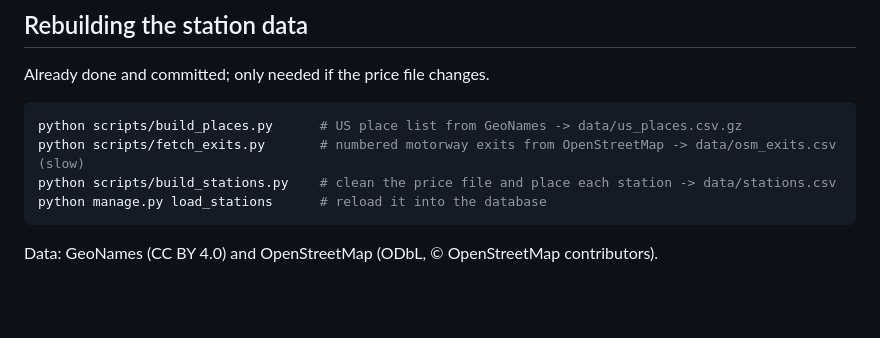
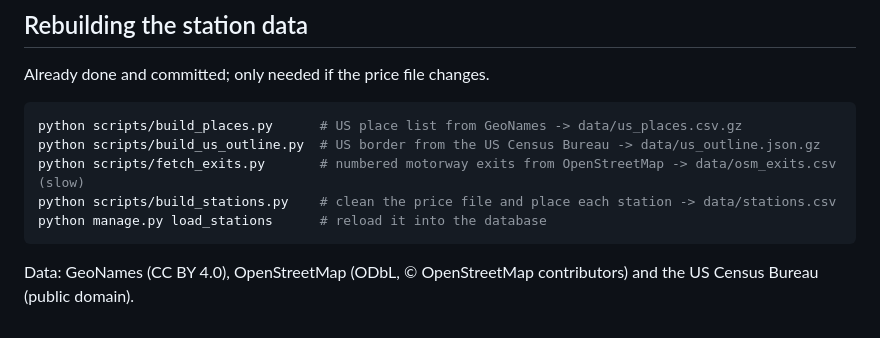
Before and after one commit to Himmu1144/spotter-fuel-route-api, a Markdown page: README.md, the part around the change printed below. Drawn GitHub-style; blank space fills up the shorter version.

````diff
--- a/README.md
+++ b/README.md
@@ -128,9 +132,10 @@ Already done and committed; only needed if the price file changes.
 
 ```bash
 python scripts/build_places.py      # US place list from GeoNames -> data/us_places.csv.gz
+python scripts/build_us_outline.py  # US border from the US Census Bureau -> data/us_outline.json.gz
 python scripts/fetch_exits.py       # numbered motorway exits from OpenStreetMap -> data/osm_exits.csv (slow)
 python scripts/build_stations.py    # clean the price file and place each station -> data/stations.csv
 python manage.py load_stations      # reload it into the database
 ```
 
-Data: GeoNames (CC BY 4.0) and OpenStreetMap (ODbL, © OpenStreetMap contributors).
+Data: GeoNames (CC BY 4.0), OpenStreetMap (ODbL, © OpenStreetMap contributors) and the US Census Bureau (public domain).
````
Also changed, not shown: other parts of README.md (+17 -13 lines), docs/map-seattle-miami.jpg, 7 other files.
